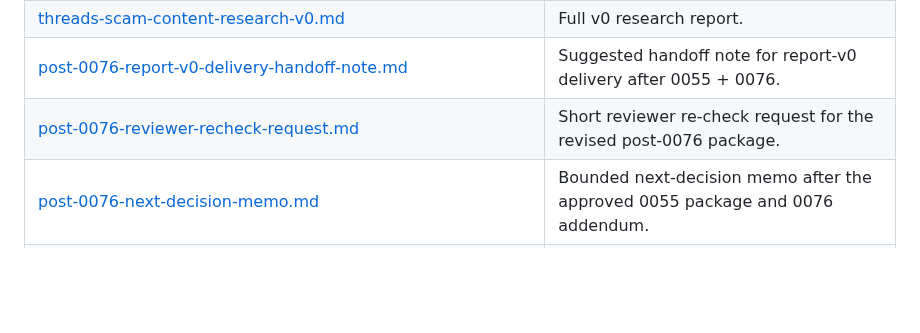
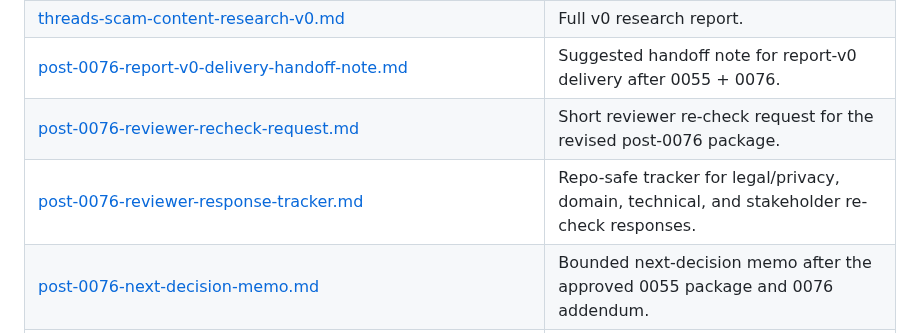
Before and after one commit to JasonLn0711/meta-threads-scam-content-research-2026, a Markdown page: reports/README.md, the part around the change. Rendered like a GitHub page; blank space fills up the shorter version.

Commit message:
reports: add post-0076 reviewer response tracker

```diff
--- a/reports/README.md
+++ b/reports/README.md
@@ -21,6 +21,7 @@ Reports should be more polished than working notes, but they should remain hones
 | [threads-scam-content-research-v0.md](threads-scam-content-research-v0.md) | Full v0 research report. |
 | [post-0076-report-v0-delivery-handoff-note.md](post-0076-report-v0-delivery-handoff-note.md) | Suggested handoff note for report-v0 delivery after 0055 + 0076. |
 | [post-0076-reviewer-recheck-request.md](post-0076-reviewer-recheck-request.md) | Short reviewer re-check request for the revised post-0076 package. |
+| [post-0076-reviewer-response-tracker.md](post-0076-reviewer-response-tracker.md) | Repo-safe tracker for legal/privacy, domain, technical, and stakeholder re-check responses. |
 | [post-0076-next-decision-memo.md](post-0076-next-decision-memo.md) | Bounded next-decision memo after the approved 0055 package and 0076 addendum. |
 | [post-0076-revised-package-qa.md](post-0076-revised-package-qa.md) | Repo-safe QA record for the rebuilt selected reviewer package. |
 | [post-0076-validation-provenance.md](post-0076-validation-provenance.md) | Repo-safe validation and baseline provenance for technical reviewers. |
```
Also changed, not shown: reports/post-0076-reviewer-response-tracker.md (added, +65 -0 lines).
